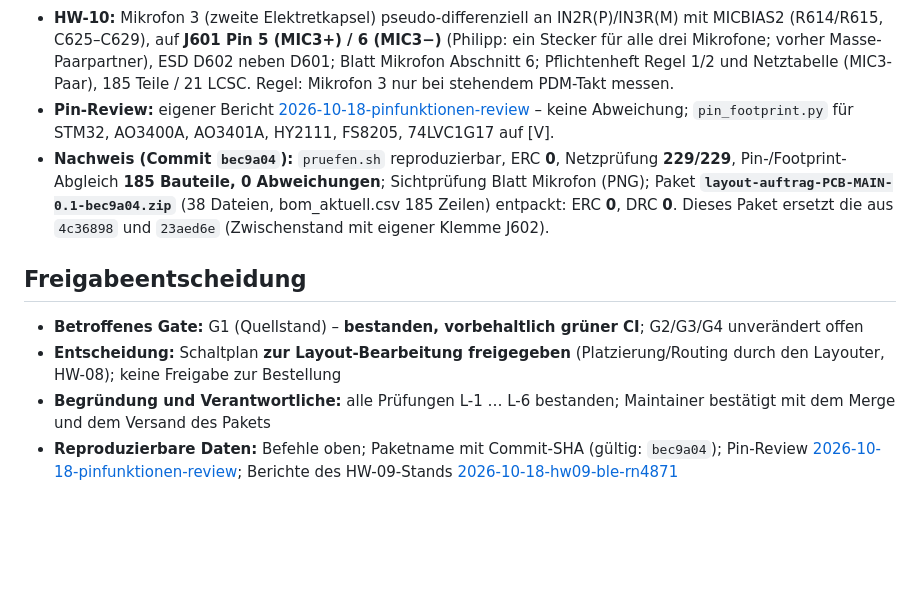
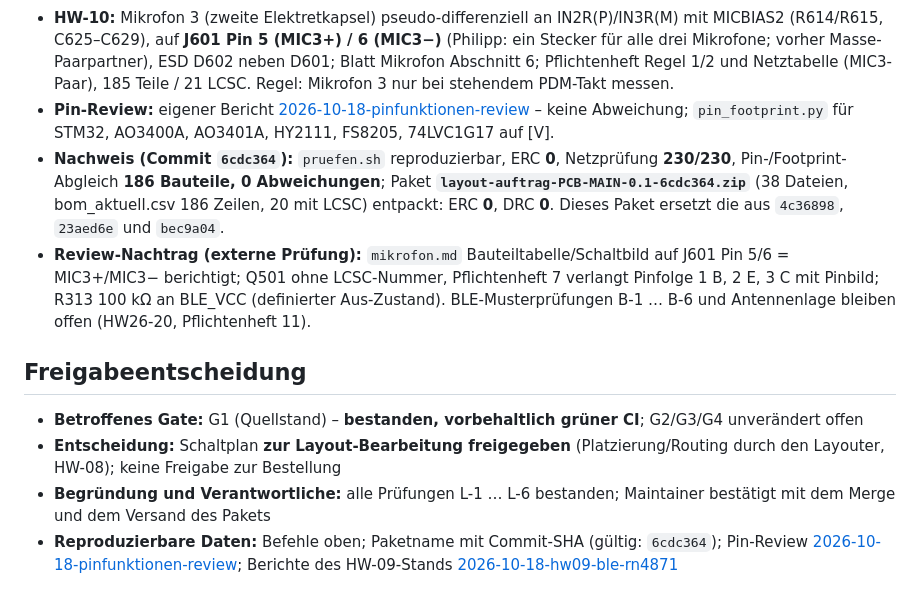
Before and after one commit to impyer/bienen-lora-logger, a Markdown page: docs/testberichte/2026-10-18-layout-uebergabe.md, the part around the change. Rendered like a GitHub page; blank space fills up the shorter version.

Commit message:
Layout-Uebergabe: Nachtrag auf Paket 6cdc364 (Review-Nachtrag, R313, Q501)
Co-Authored-By: Claude Fable 5.1 <noreply@anthropic.com>

```diff
--- a/docs/testberichte/2026-10-18-layout-uebergabe.md
+++ b/docs/testberichte/2026-10-18-layout-uebergabe.md
@@ -62,11 +62,12 @@ Nach der Freigabe kamen zwei Aufträge des Maintainers: **HW-10** (alle drei Mik
 
 - **HW-10:** Mikrofon 3 (zweite Elektretkapsel) pseudo-differenziell an IN2R(P)/IN3R(M) mit MICBIAS2 (R614/R615, C625–C629), auf **J601 Pin 5 (MIC3+) / 6 (MIC3−)** (Philipp: ein Stecker für alle drei Mikrofone; vorher Masse-Paarpartner), ESD D602 neben D601; Blatt Mikrofon Abschnitt 6; Pflichtenheft Regel 1/2 und Netztabelle (MIC3-Paar), 185 Teile / 21 LCSC. Regel: Mikrofon 3 nur bei stehendem PDM-Takt messen.
 - **Pin-Review:** eigener Bericht [2026-10-18-pinfunktionen-review](2026-10-18-pinfunktionen-review.md) – keine Abweichung; `pin_footprint.py` für STM32, AO3400A, AO3401A, HY2111, FS8205, 74LVC1G17 auf [V].
-- **Nachweis (Commit `bec9a04`):** `pruefen.sh` reproduzierbar, ERC **0**, Netzprüfung **229/229**, Pin-/Footprint-Abgleich **185 Bauteile, 0 Abweichungen**; Sichtprüfung Blatt Mikrofon (PNG); Paket **`layout-auftrag-PCB-MAIN-0.1-bec9a04.zip`** (38 Dateien, bom_aktuell.csv 185 Zeilen) entpackt: ERC **0**, DRC **0**. Dieses Paket ersetzt die aus `4c36898` und `23aed6e` (Zwischenstand mit eigener Klemme J602).
+- **Nachweis (Commit `6cdc364`):** `pruefen.sh` reproduzierbar, ERC **0**, Netzprüfung **230/230**, Pin-/Footprint-Abgleich **186 Bauteile, 0 Abweichungen**; Paket **`layout-auftrag-PCB-MAIN-0.1-6cdc364.zip`** (38 Dateien, bom_aktuell.csv 186 Zeilen, 20 mit LCSC) entpackt: ERC **0**, DRC **0**. Dieses Paket ersetzt die aus `4c36898`, `23aed6e` und `bec9a04`.
+- **Review-Nachtrag (externe Prüfung):** `mikrofon.md` Bauteiltabelle/Schaltbild auf J601 Pin 5/6 = MIC3+/MIC3− berichtigt; Q501 ohne LCSC-Nummer, Pflichtenheft 7 verlangt Pinfolge 1 B, 2 E, 3 C mit Pinbild; R313 100 kΩ an BLE_VCC (definierter Aus-Zustand). BLE-Musterprüfungen B-1 … B-6 und Antennenlage bleiben offen (HW26-20, Pflichtenheft 11).
 
 ## Freigabeentscheidung
 
 - **Betroffenes Gate:** G1 (Quellstand) – **bestanden, vorbehaltlich grüner CI**; G2/G3/G4 unverändert offen
 - **Entscheidung:** Schaltplan **zur Layout-Bearbeitung freigegeben** (Platzierung/Routing durch den Layouter, HW-08); keine Freigabe zur Bestellung
 - **Begründung und Verantwortliche:** alle Prüfungen L-1 … L-6 bestanden; Maintainer bestätigt mit dem Merge und dem Versand des Pakets
-- **Reproduzierbare Daten:** Befehle oben; Paketname mit Commit-SHA (gültig: `bec9a04`); Pin-Review [2026-10-18-pinfunktionen-review](2026-10-18-pinfunktionen-review.md); Berichte des HW-09-Stands [2026-10-18-hw09-ble-rn4871](2026-10-18-hw09-ble-rn4871.md)
+- **Reproduzierbare Daten:** Befehle oben; Paketname mit Commit-SHA (gültig: `6cdc364`); Pin-Review [2026-10-18-pinfunktionen-review](2026-10-18-pinfunktionen-review.md); Berichte des HW-09-Stands [2026-10-18-hw09-ble-rn4871](2026-10-18-hw09-ble-rn4871.md)
```
